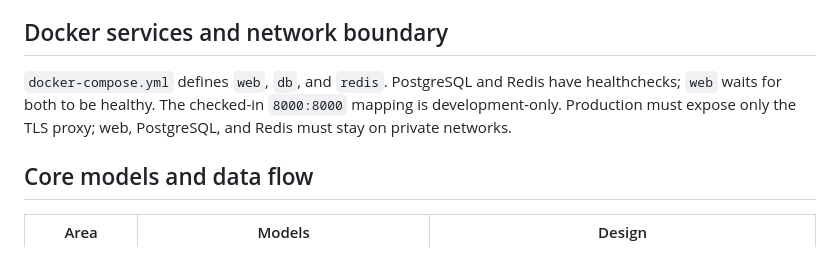
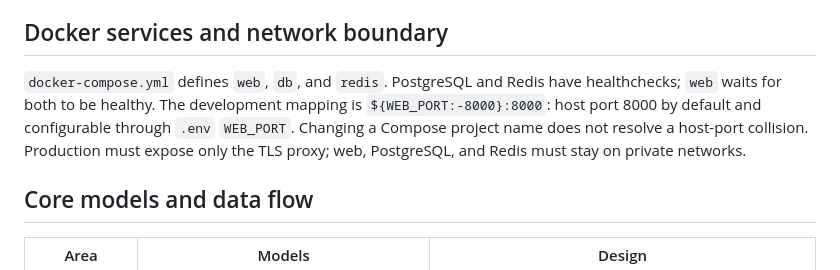
Before and after one commit to shshuu/Tiny_Second-hand_Shopping_Platform, a Markdown page: docs/tiny-secondhand-platform-section28-final.md, the part around the change. GitHub-like rendering.

```diff
--- a/docs/tiny-secondhand-platform-section28-final.md
+++ b/docs/tiny-secondhand-platform-section28-final.md
@@ -33,7 +33,7 @@ Text equivalent: the browser reaches Django/Daphne through a TLS proxy in produc
 
 ## Docker services and network boundary
 
-`docker-compose.yml` defines `web`, `db`, and `redis`. PostgreSQL and Redis have healthchecks; `web` waits for both to be healthy. The checked-in `8000:8000` mapping is development-only. Production must expose only the TLS proxy; web, PostgreSQL, and Redis must stay on private networks.
+`docker-compose.yml` defines `web`, `db`, and `redis`. PostgreSQL and Redis have healthchecks; `web` waits for both to be healthy. The development mapping is `${WEB_PORT:-8000}:8000`: host port 8000 by default and configurable through `.env` `WEB_PORT`. Changing a Compose project name does not resolve a host-port collision. Production must expose only the TLS proxy; web, PostgreSQL, and Redis must stay on private networks.
 
 ## Core models and data flow
 
```
Also changed, not shown: README.md (+5 -4 lines), docs/28_security_hardening.md (+1 -1 lines).
